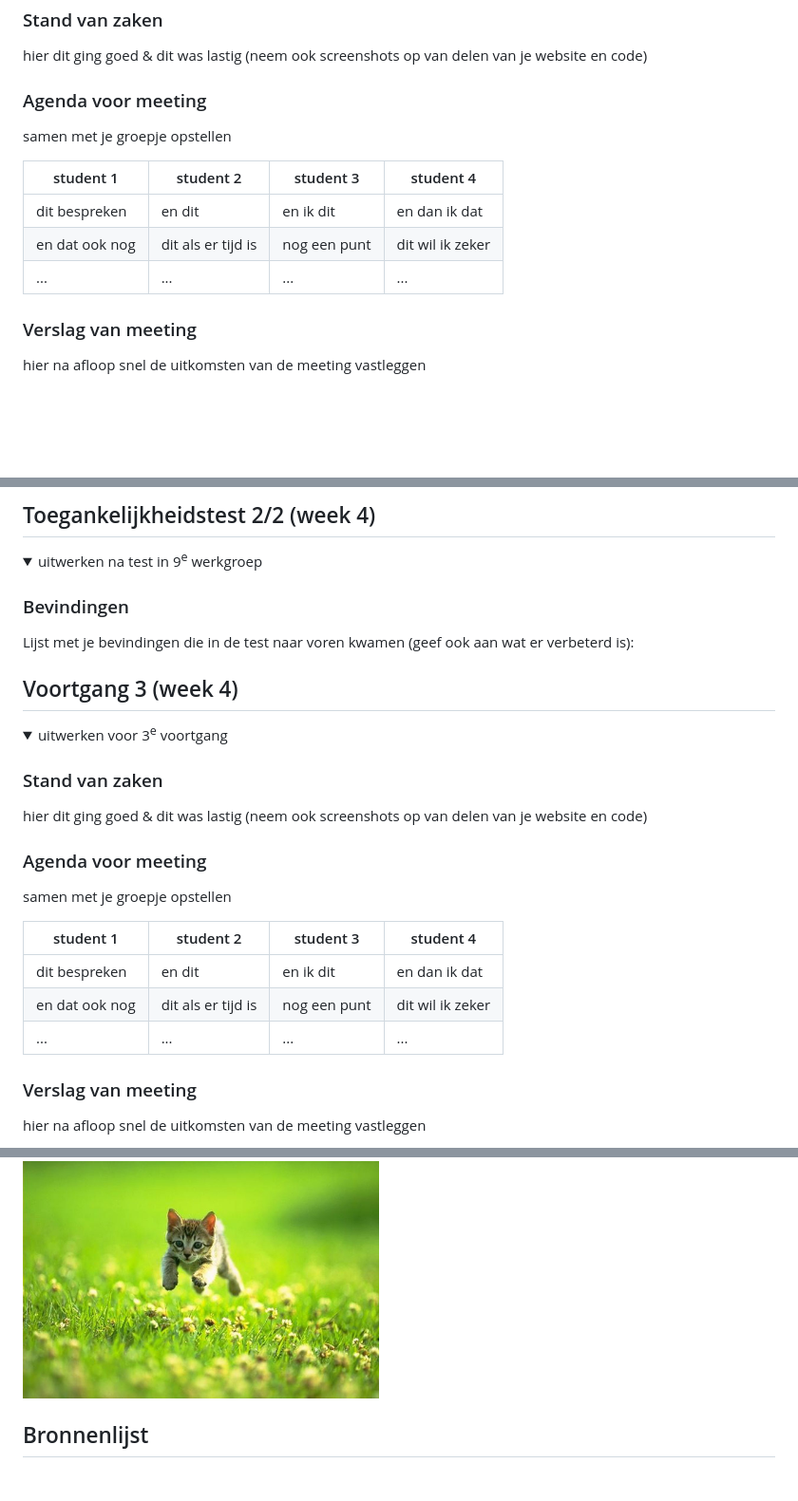
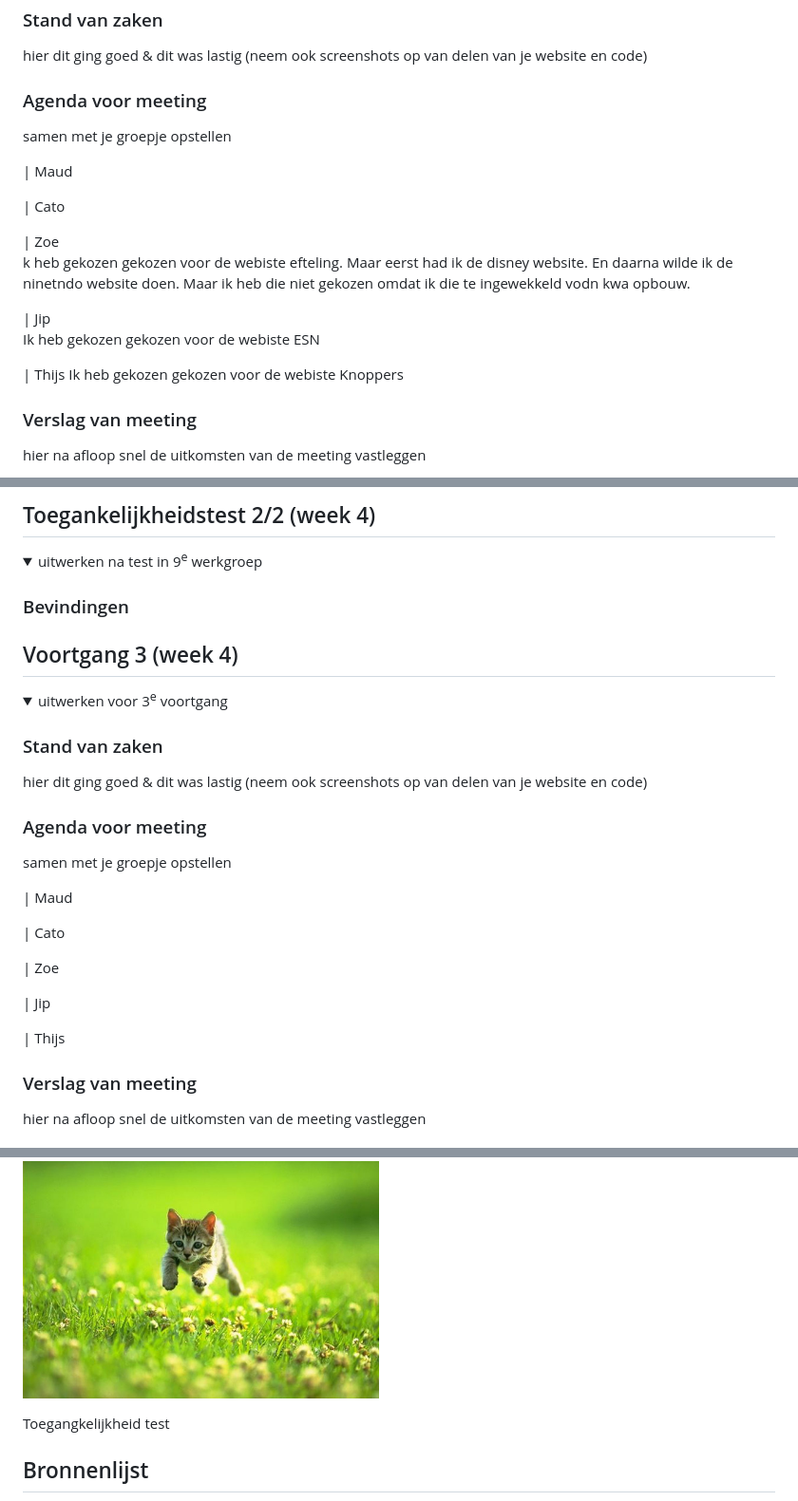
Before and after one commit to zoeros74867834/zoe-ros-web-nintendo, a Markdown page: README.md, 3 parts joined by grey strips. Shown: that part at 95% size. GitHub-like rendering; folded sections open; blank space fills up the shorter version.

```diff
--- a/README.md
+++ b/README.md
@@ -156,11 +190,21 @@ Wat was ons opgevallen:
   ### Agenda voor meeting
   samen met je groepje opstellen
 
-  | student 1      | student 2          | student 3    | student 4        |
-  | ---            | ---                | ---          | ---              |
-  | dit bespreken  | en dit             | en ik dit    | en dan ik dat    |
-  | en dat ook nog | dit als er tijd is | nog een punt | dit wil ik zeker |
-  | ...            | ...                | ...          | ...              |
+  | Maud
+
+   | Cato
+
+   | Zoe
+   k heb gekozen gekozen voor de webiste efteling.
+   Maar eerst had ik de disney website. En daarna wilde ik de ninetndo website doen. Maar ik heb die niet gekozen omdat ik die te ingewekkeld vodn kwa opbouw.
+
+
+   | Jip
+   Ik heb gekozen gekozen voor de webiste ESN
+
+   | Thijs
+   Ik heb gekozen gekozen voor de webiste Knoppers
+
 
 
   ### Verslag van meeting
@@ -183,7 +227,7 @@ Wat was ons opgevallen:
   <summary>uitwerken na test in 9<sup>e</sup> werkgroep</summary>
 
   ### Bevindingen
-  Lijst met je bevindingen die in de test naar voren kwamen (geef ook aan wat er verbeterd is):
+
 
 </details>
 
@@ -203,11 +247,16 @@ Wat was ons opgevallen:
   ### Agenda voor meeting
   samen met je groepje opstellen
 
-  | student 1      | student 2          | student 3    | student 4        |
-  | ---            | ---                | ---          | ---              |
-  | dit bespreken  | en dit             | en ik dit    | en dan ik dat    |
-  | en dat ook nog | dit als er tijd is | nog een punt | dit wil ik zeker |
-  | ...            | ...                | ...          | ...              |
+  | Maud
+
+  | Cato
+
+  | Zoe
+
+  | Jip
+
+  | Thijs
+
 
 
   ### Verslag van meeting
@@ -246,7 +295,7 @@ Wat was ons opgevallen:
 </details>
 
 
-
+Toegangkelijkheid test
 
 
 ## Bronnenlijst
```
Also changed, not shown: other parts of README.md (+43 -9 lines), readme-images/html-basis-code.png (added), readme-images/voorbeeld-slide.png (added), 3 other files.
